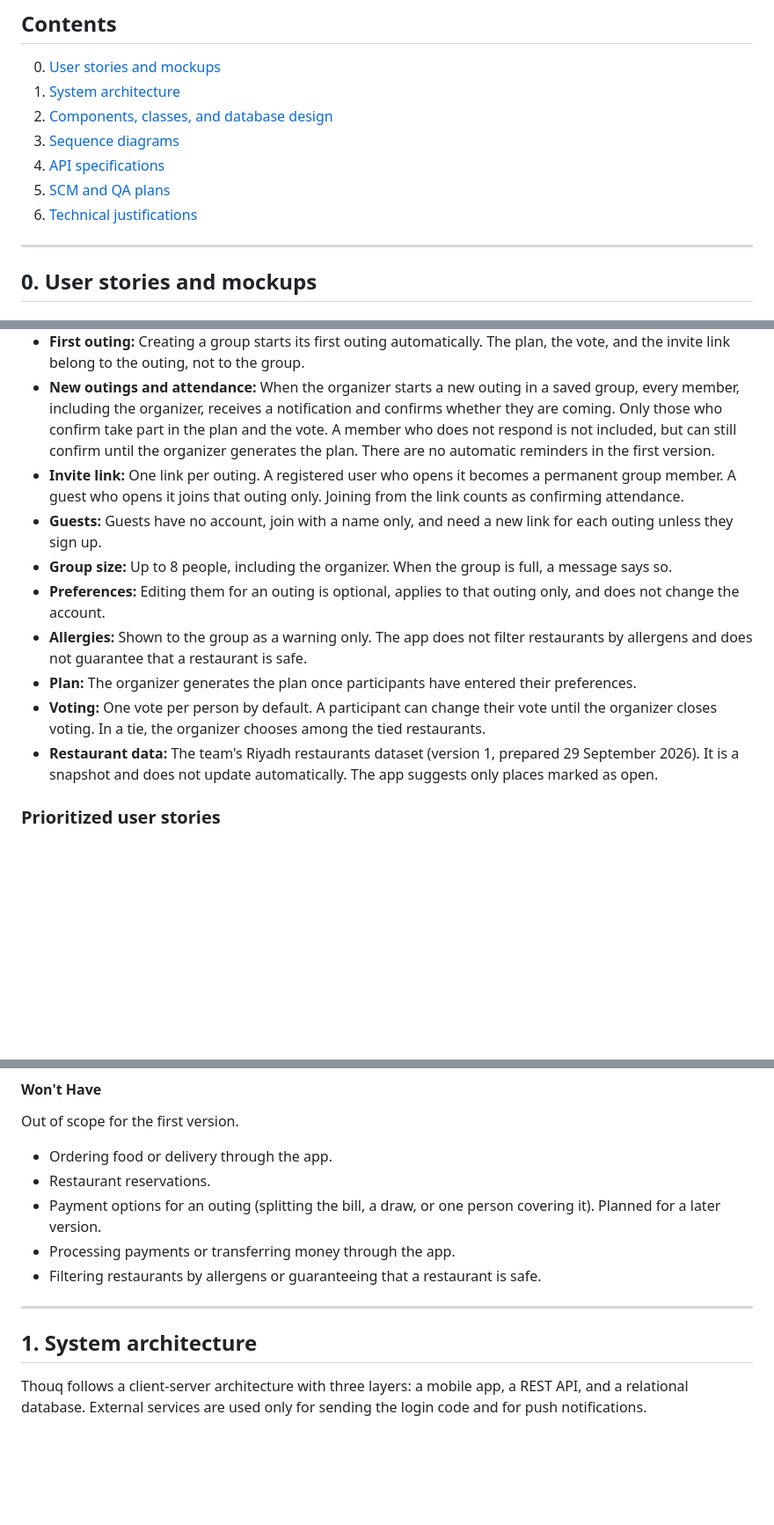
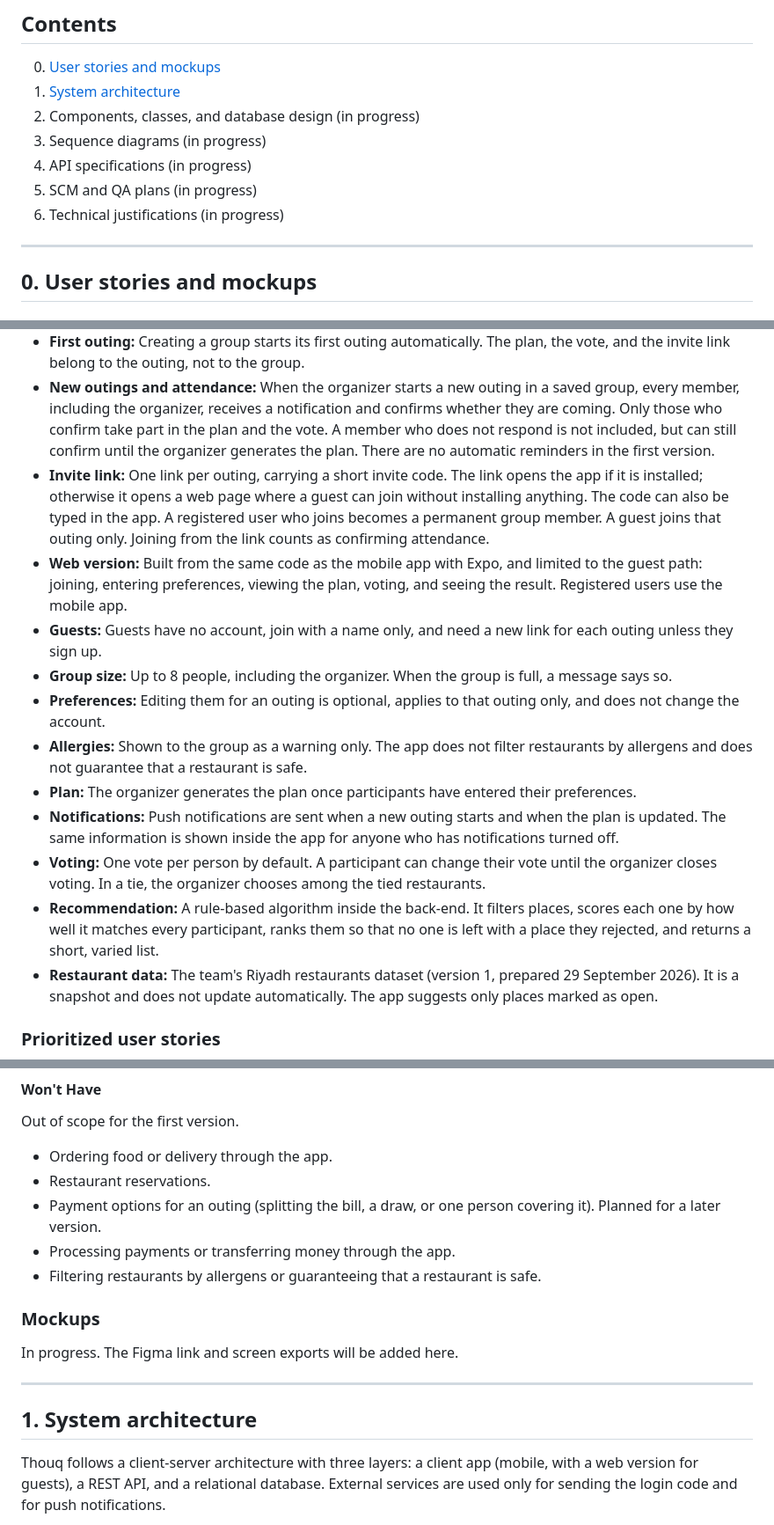
Before and after one commit to shathaaa1110-arch/Portfolio-Project, a Markdown page: Docs/TechnicalDoc.md, 3 parts joined by grey strips. Shown at 88% size. Rendered like a GitHub page; blank space fills up the shorter version.

````diff
--- a/Docs/TechnicalDoc.md
+++ b/Docs/TechnicalDoc.md
@@ -11,11 +11,11 @@ Portfolio Project · Stage 3
 
 0. [User stories and mockups](#0-user-stories-and-mockups)
 1. [System architecture](#1-system-architecture)
-2. [Components, classes, and database design](#2-components-classes-and-database-design)
-3. [Sequence diagrams](#3-sequence-diagrams)
-4. [API specifications](#4-api-specifications)
-5. [SCM and QA plans](#5-scm-and-qa-plans)
-6. [Technical justifications](#6-technical-justifications)
+2. Components, classes, and database design (in progress)
+3. Sequence diagrams (in progress)
+4. API specifications (in progress)
+5. SCM and QA plans (in progress)
+6. Technical justifications (in progress)
 
 ---
 
@@ -42,13 +42,16 @@ The stories below are built on these decisions.
 - **Saved groups:** A member joins a group once. The organizer can start a new outing without re-inviting members.
 - **First outing:** Creating a group starts its first outing automatically. The plan, the vote, and the invite link belong to the outing, not to the group.
 - **New outings and attendance:** When the organizer starts a new outing in a saved group, every member, including the organizer, receives a notification and confirms whether they are coming. Only those who confirm take part in the plan and the vote. A member who does not respond is not included, but can still confirm until the organizer generates the plan. There are no automatic reminders in the first version.
-- **Invite link:** One link per outing. A registered user who opens it becomes a permanent group member. A guest who opens it joins that outing only. Joining from the link counts as confirming attendance.
+- **Invite link:** One link per outing, carrying a short invite code. The link opens the app if it is installed; otherwise it opens a web page where a guest can join without installing anything. The code can also be typed in the app. A registered user who joins becomes a permanent group member. A guest joins that outing only. Joining from the link counts as confirming attendance.
+- **Web version:** Built from the same code as the mobile app with Expo, and limited to the guest path: joining, entering preferences, viewing the plan, voting, and seeing the result. Registered users use the mobile app.
 - **Guests:** Guests have no account, join with a name only, and need a new link for each outing unless they sign up.
 - **Group size:** Up to 8 people, including the organizer. When the group is full, a message says so.
 - **Preferences:** Editing them for an outing is optional, applies to that outing only, and does not change the account.
 - **Allergies:** Shown to the group as a warning only. The app does not filter restaurants by allergens and does not guarantee that a restaurant is safe.
 - **Plan:** The organizer generates the plan once participants have entered their preferences.
+- **Notifications:** Push notifications are sent when a new outing starts and when the plan is updated. The same information is shown inside the app for anyone who has notifications turned off.
 - **Voting:** One vote per person by default. A participant can change their vote until the organizer closes voting. In a tie, the organizer chooses among the tied restaurants.
+- **Recommendation:** A rule-based algorithm inside the back-end. It filters places, scores each one by how well it matches every participant, ranks them so that no one is left with a place they rejected, and returns a short, varied list.
 - **Restaurant data:** The team's Riyadh restaurants dataset (version 1, prepared 29 September 2026). It is a snapshot and does not update automatically. The app suggests only places marked as open.
 
 ### Prioritized user stories
@@ -117,11 +120,15 @@ Out of scope for the first version.
 - Processing payments or transferring money through the app.
 - Filtering restaurants by allergens or guaranteeing that a restaurant is safe.
 
+### Mockups
+
+In progress. The Figma link and screen exports will be added here.
+
 ---
 
 ## 1. System architecture
 
-Thouq follows a client-server architecture with three layers: a mobile app, a REST API, and a relational database. External services are used only for sending the login code and for push notifications.
+Thouq follows a client-server architecture with three layers: a client app (mobile, with a web version for guests), a REST API, and a relational database. External services are used only for sending the login code and for push notifications.
 
 ```mermaid
 flowchart TB
````
Also changed, not shown: other parts of Docs/TechnicalDoc.md (+7 -5 lines).
